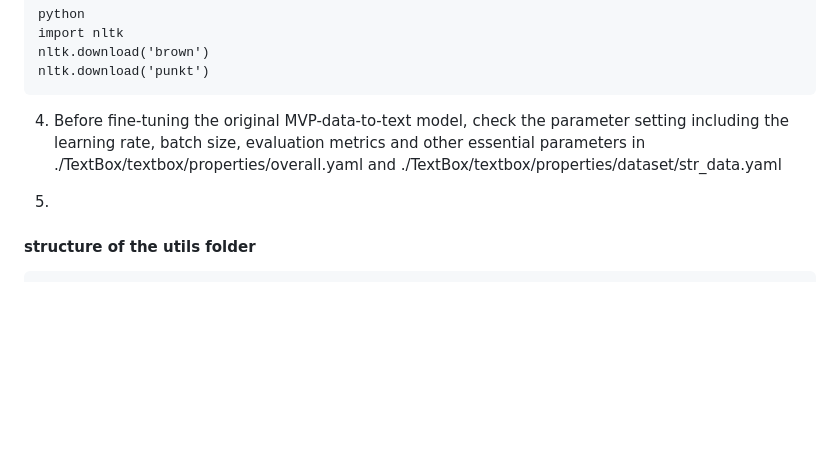
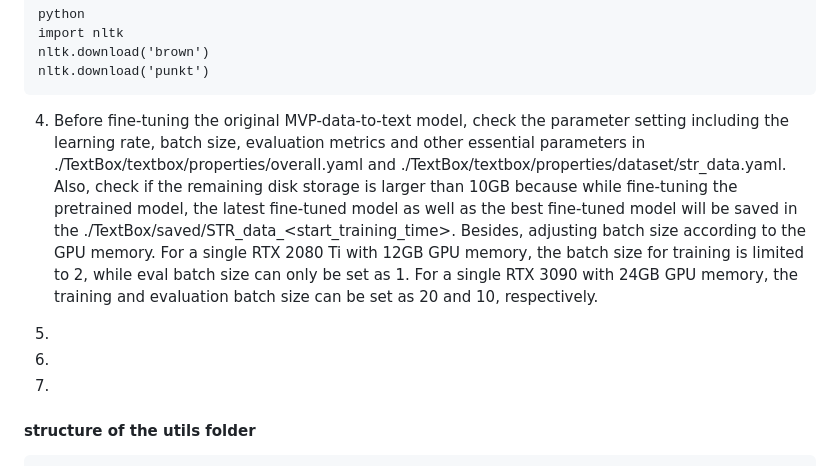
Before and after one commit to kopasxnkliang/IPMN-07, a Markdown page: utils/readme.md, the part around the change. Rendered like a GitHub page; blank space fills up the shorter version.

````diff
--- a/utils/readme.md
+++ b/utils/readme.md
@@ -80,9 +80,13 @@ nltk.download('brown')
 nltk.download('punkt')
 ```
 
-4. Before fine-tuning the original MVP-data-to-text model, check the parameter setting including the learning rate, batch size, evaluation metrics and other essential parameters in ./TextBox/textbox/properties/overall.yaml and ./TextBox/textbox/properties/dataset/str_data.yaml
+4. Before fine-tuning the original MVP-data-to-text model, check the parameter setting including the learning rate, batch size, evaluation metrics and other essential parameters in ./TextBox/textbox/properties/overall.yaml and ./TextBox/textbox/properties/dataset/str_data.yaml. Also, check if the remaining disk storage is larger than 10GB because while fine-tuning the pretrained model, the latest fine-tuned model as well as the best fine-tuned model will be saved in the ./TextBox/saved/STR_data_<start_training_time>. Besides, adjusting batch size according to the GPU memory. For a single RTX 2080 Ti with 12GB GPU memory, the batch size for training is limited to 2, while eval batch size can only be set as 1. For a single RTX 3090 with 24GB GPU memory, the training and evaluation batch size can be set as 20 and 10, respectively.
 
-5.
+6.
+
+7.
+
+8.
 
 
 
````
